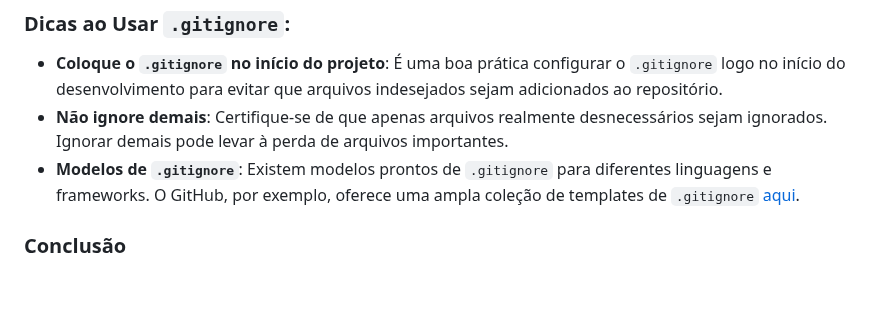
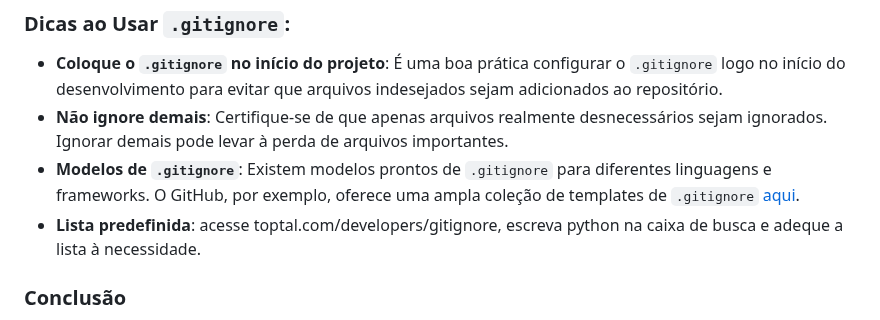
Before and after one commit to alencardoug/EngDados, a Markdown page: GitHub/Aula GitHub.md, the part around the change. Drawn GitHub-style; blank space fills up the shorter version.

Commit message:
Lista toptal do gitignore

```diff
--- a/GitHub/Aula GitHub.md
+++ b/GitHub/Aula GitHub.md
@@ -559,6 +559,7 @@ graph TD;
 - **Coloque o `.gitignore` no início do projeto**: É uma boa prática configurar o `.gitignore` logo no início do desenvolvimento para evitar que arquivos indesejados sejam adicionados ao repositório.
 - **Não ignore demais**: Certifique-se de que apenas arquivos realmente desnecessários sejam ignorados. Ignorar demais pode levar à perda de arquivos importantes.
 - **Modelos de `.gitignore`**: Existem modelos prontos de `.gitignore` para diferentes linguagens e frameworks. O GitHub, por exemplo, oferece uma ampla coleção de templates de `.gitignore` [aqui](https://github.com/github/gitignore).
+- **Lista predefinida**: acesse toptal.com/developers/gitignore, escreva python na caixa de busca e adeque a lista à necessidade.
 
 ### Conclusão
 
```
